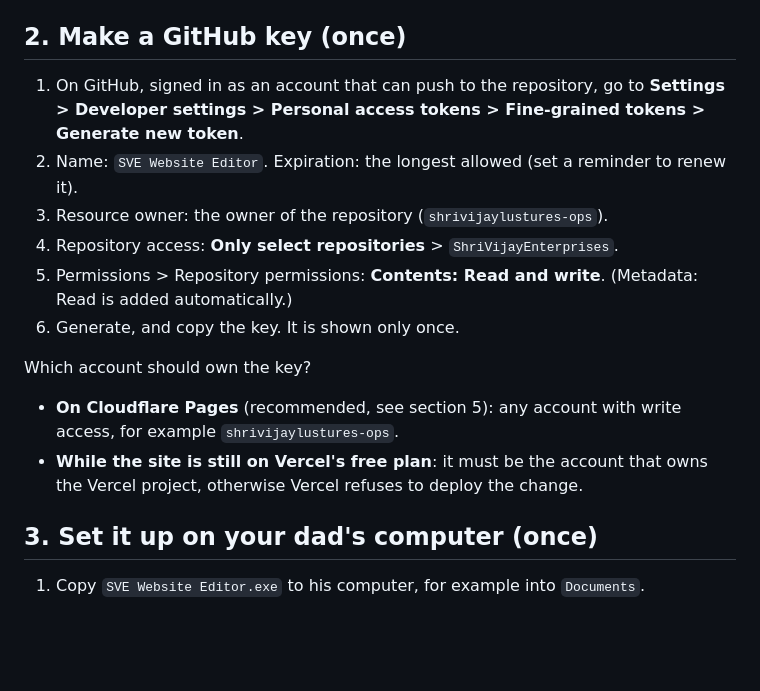
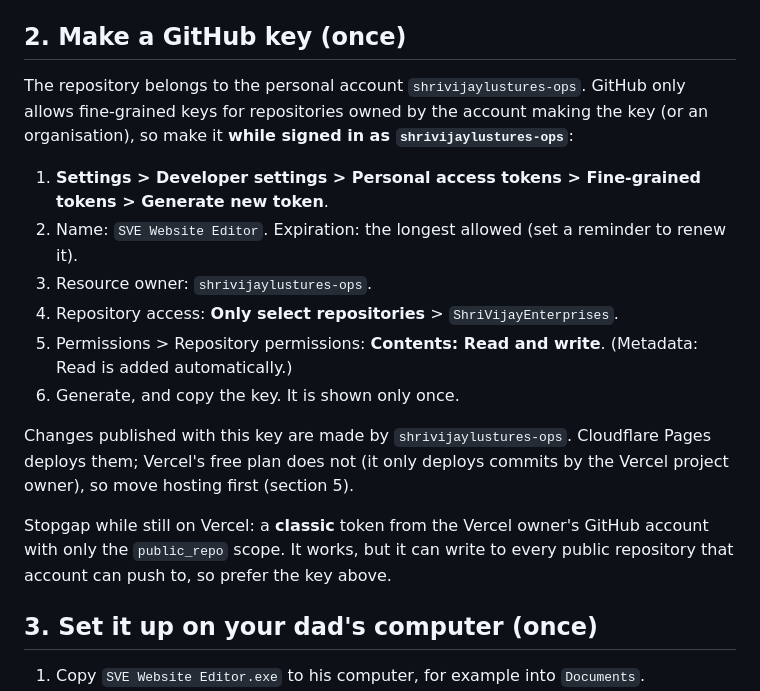
Before and after one commit to shrivijaylustures-ops/ShriVijayEnterprises, a Markdown page: editor/README.md, the part around the change. Rendered like a GitHub page; blank space fills up the shorter version.

Commit message:
Editor guide: make the GitHub key as shrivijaylustures-ops (personal account)
Co-Authored-By: Claude Opus 5.5 <noreply@anthropic.com>

```diff
--- a/editor/README.md
+++ b/editor/README.md
@@ -24,18 +24,22 @@ GitHub builds it automatically whenever anything in `editor/` changes:
 
 ## 2. Make a GitHub key (once)
 
-1. On GitHub, signed in as an account that can push to the repository, go to
-   **Settings > Developer settings > Personal access tokens > Fine-grained tokens > Generate new token**.
+The repository belongs to the personal account `shrivijaylustures-ops`. GitHub only allows fine-grained keys for
+repositories owned by the account making the key (or an organisation), so make it **while signed in as
+`shrivijaylustures-ops`**:
+
+1. **Settings > Developer settings > Personal access tokens > Fine-grained tokens > Generate new token**.
 2. Name: `SVE Website Editor`. Expiration: the longest allowed (set a reminder to renew it).
-3. Resource owner: the owner of the repository (`shrivijaylustures-ops`).
+3. Resource owner: `shrivijaylustures-ops`.
 4. Repository access: **Only select repositories** > `ShriVijayEnterprises`.
 5. Permissions > Repository permissions: **Contents: Read and write**. (Metadata: Read is added automatically.)
 6. Generate, and copy the key. It is shown only once.
 
-Which account should own the key?
+Changes published with this key are made by `shrivijaylustures-ops`. Cloudflare Pages deploys them; Vercel's free plan
+does not (it only deploys commits by the Vercel project owner), so move hosting first (section 5).
 
-- **On Cloudflare Pages** (recommended, see section 5): any account with write access, for example `shrivijaylustures-ops`.
-- **While the site is still on Vercel's free plan**: it must be the account that owns the Vercel project, otherwise Vercel refuses to deploy the change.
+Stopgap while still on Vercel: a **classic** token from the Vercel owner's GitHub account with only the `public_repo`
+scope. It works, but it can write to every public repository that account can push to, so prefer the key above.
 
 ## 3. Set it up on your dad's computer (once)
 
```
